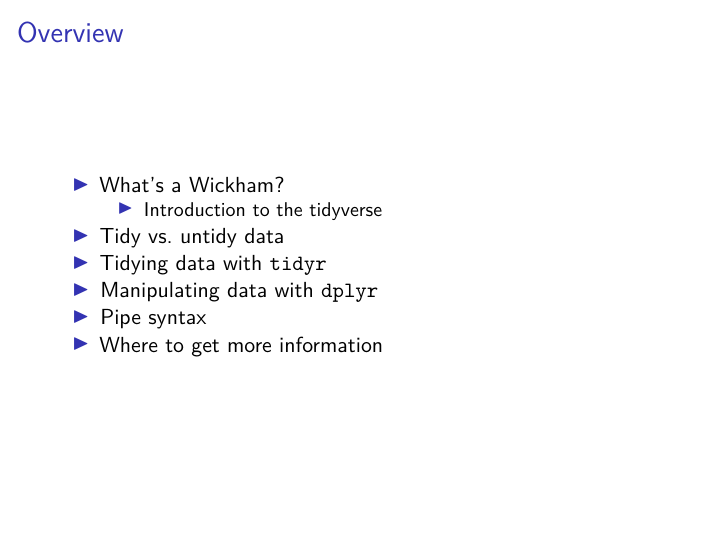
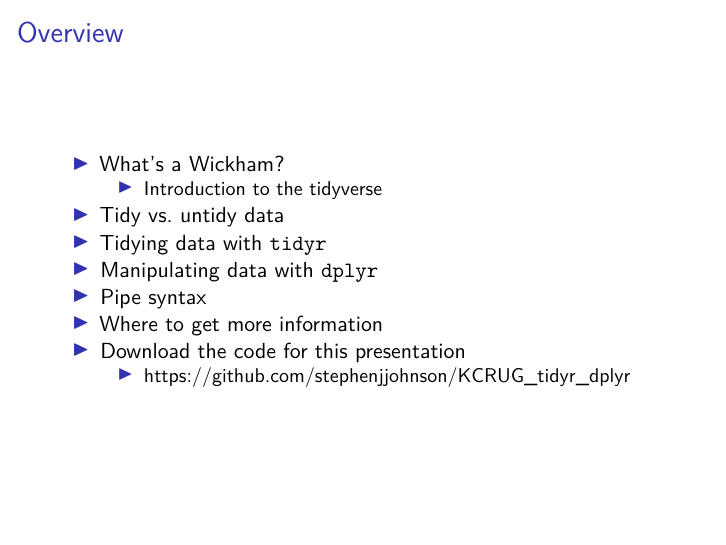
Before and after one commit to stephenjjohnson/KCRUG_tidyr_dplyr, an R Markdown document (data-munging-the-Wickham-way.Rmd): page 2 of 27. Rendered offline with R 4.5, knitr and Pandoc, then LaTeX, with nearby package versions; code that draws random numbers runs with fixed seeds of ours.

Commit message:
Added link to repository

```diff
--- a/data-munging-the-Wickham-way.Rmd
+++ b/data-munging-the-Wickham-way.Rmd
@@ -27,6 +27,8 @@ knitr::opts_chunk$set(warning = FALSE)
 - Manipulating data with `dplyr`
 - Pipe syntax
 - Where to get more information
+- Download the code for this presentation
+    + https://github.com/stephenjjohnson/KCRUG_tidyr_dplyr
 
 ## What's a Wickham?
 - Hadley Wickham is the Chief Scientist at RStudio (a free IDE for R) and teaches statistics at Rice University.
```
